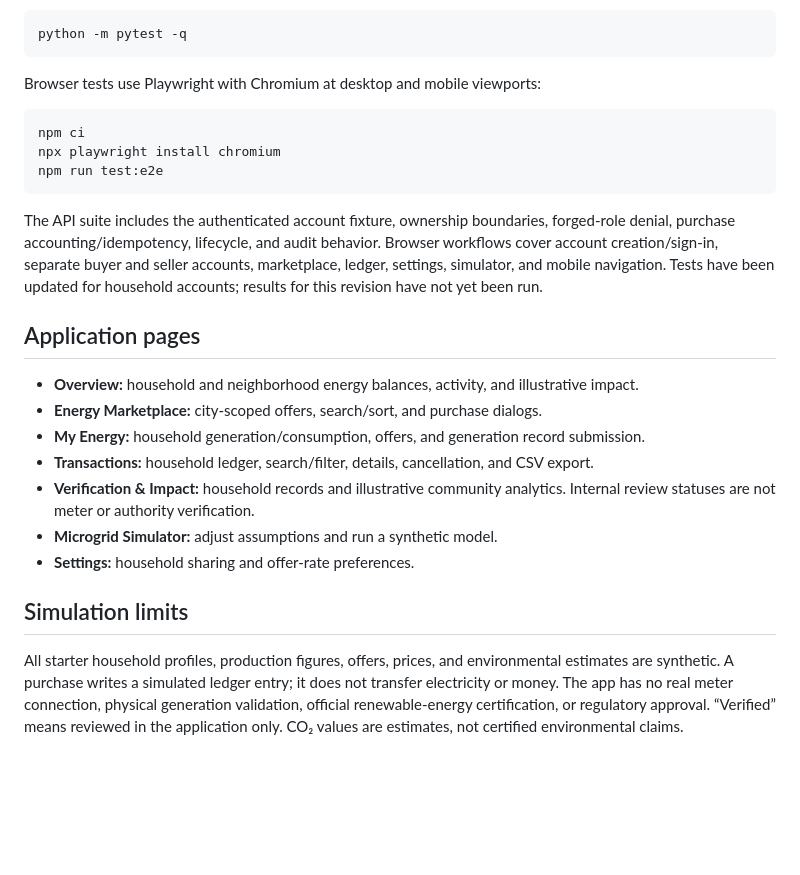
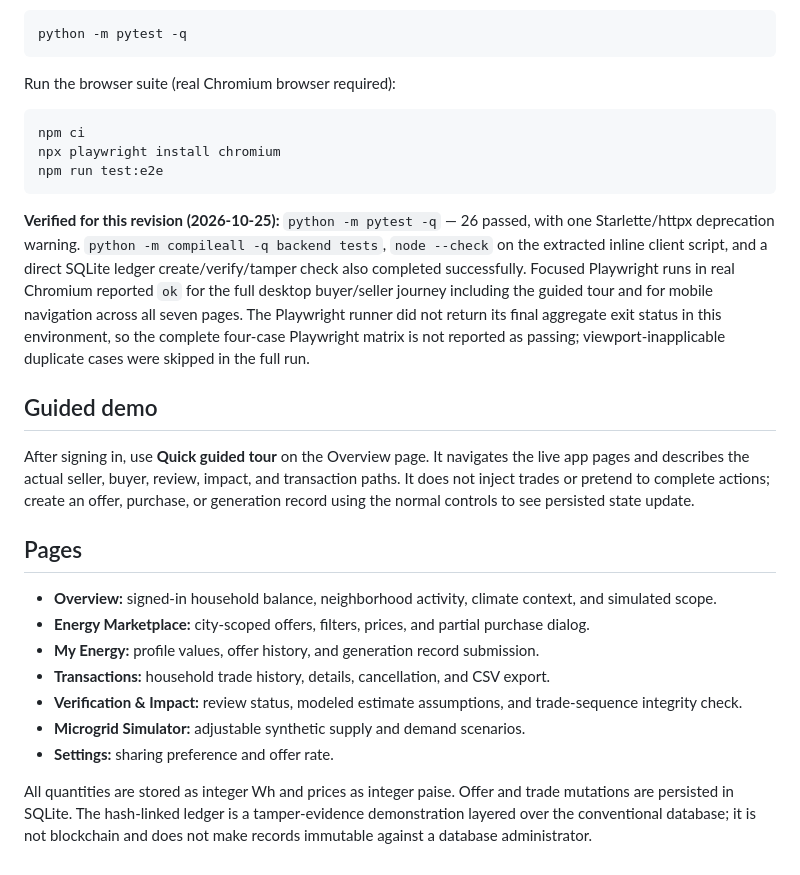
Before and after one commit to M107-commits/GridNova, a Markdown page: README.md, the part around one of its changes. Rendered like a GitHub page; blank space fills up the shorter version.

````diff
--- a/README.md
+++ b/README.md
@@ -35,26 +55,28 @@ Run the backend/API suite with:
 python -m pytest -q
 ```
 
-Browser tests use Playwright with Chromium at desktop and mobile viewports:
+Run the browser suite (real Chromium browser required):
 
-```sh
+```powershell
 npm ci
 npx playwright install chromium
 npm run test:e2e
 ```
 
-The API suite includes the authenticated account fixture, ownership boundaries, forged-role denial, purchase accounting/idempotency, lifecycle, and audit behavior. Browser workflows cover account creation/sign-in, separate buyer and seller accounts, marketplace, ledger, settings, simulator, and mobile navigation. Tests have been updated for household accounts; results for this revision have not yet been run.
+**Verified for this revision (2026-10-25):** `python -m pytest -q` — 26 passed, with one Starlette/httpx deprecation warning. `python -m compileall -q backend tests`, `node --check` on the extracted inline client script, and a direct SQLite ledger create/verify/tamper check also completed successfully. Focused Playwright runs in real Chromium reported `ok` for the full desktop buyer/seller journey including the guided tour and for mobile navigation across all seven pages. The Playwright runner did not return its final aggregate exit status in this environment, so the complete four-case Playwright matrix is not reported as passing; viewport-inapplicable duplicate cases were skipped in the full run.
 
-## Application pages
+## Guided demo
 
-- **Overview:** household and neighborhood energy balances, activity, and illustrative impact.
-- **Energy Marketplace:** city-scoped offers, search/sort, and purchase dialogs.
-- **My Energy:** household generation/consumption, offers, and generation record submission.
-- **Transactions:** household ledger, search/filter, details, cancellation, and CSV export.
-- **Verification & Impact:** household records and illustrative community analytics. Internal review statuses are not meter or authority verification.
-- **Microgrid Simulator:** adjust assumptions and run a synthetic model.
-- **Settings:** household sharing and offer-rate preferences.
+After signing in, use **Quick guided tour** on the Overview page. It navigates the live app pages and describes the actual seller, buyer, review, impact, and transaction paths. It does not inject trades or pretend to complete actions; create an offer, purchase, or generation record using the normal controls to see persisted state update.
 
-## Simulation limits
+## Pages
 
-All starter household profiles, production figures, offers, prices, and environmental estimates are synthetic. A purchase writes a simulated ledger entry; it does not transfer electricity or money. The app has no real meter connection, physical generation validation, official renewable-energy certification, or regulatory approval. “Verified” means reviewed in the application only. CO₂ values are estimates, not certified environmental claims.
+- **Overview:** signed-in household balance, neighborhood activity, climate context, and simulated scope.
+- **Energy Marketplace:** city-scoped offers, filters, prices, and partial purchase dialog.
+- **My Energy:** profile values, offer history, and generation record submission.
+- **Transactions:** household trade history, details, cancellation, and CSV export.
+- **Verification & Impact:** review status, modeled estimate assumptions, and trade-sequence integrity check.
+- **Microgrid Simulator:** adjustable synthetic supply and demand scenarios.
+- **Settings:** sharing preference and offer rate.
+
+All quantities are stored as integer Wh and prices as integer paise. Offer and trade mutations are persisted in SQLite. The hash-linked ledger is a tamper-evidence demonstration layered over the conventional database; it is not blockchain and does not make records immutable against a database administrator.
````
Also changed, not shown: other parts of README.md (+36 -16 lines).
